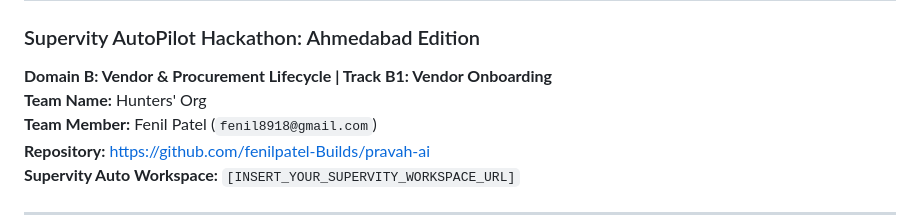
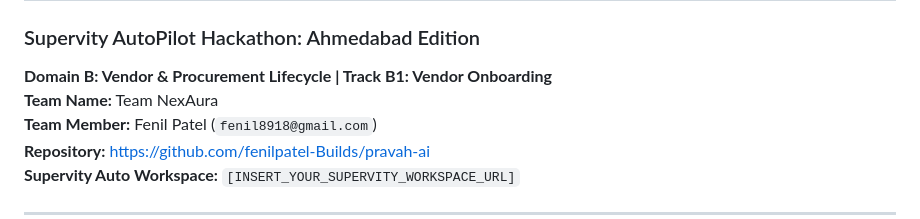
Before and after one commit to fenilpatel-Builds/pravah-ai, a Markdown page: ROUND1_SUBMISSION_BRIEF.md, the part around the change. Drawn GitHub-style.

```diff
--- a/ROUND1_SUBMISSION_BRIEF.md
+++ b/ROUND1_SUBMISSION_BRIEF.md
@@ -1,7 +1,7 @@
 # Pravah AI — Round 1 Submission Brief
 ### Supervity AutoPilot Hackathon: Ahmedabad Edition
 **Domain B: Vendor & Procurement Lifecycle | Track B1: Vendor Onboarding**
-**Team Name:** Hunters' Org
+**Team Name:** Team NexAura
 **Team Member:** Fenil Patel (`fenil8918@gmail.com`)
 **Repository:** [https://github.com/fenilpatel-Builds/pravah-ai](https://github.com/fenilpatel-Builds/pravah-ai)
 **Supervity Auto Workspace:** `[INSERT_YOUR_SUPERVITY_WORKSPACE_URL]`
```
Also changed, not shown: DEMO_SCRIPT.md (+2 -2 lines).
